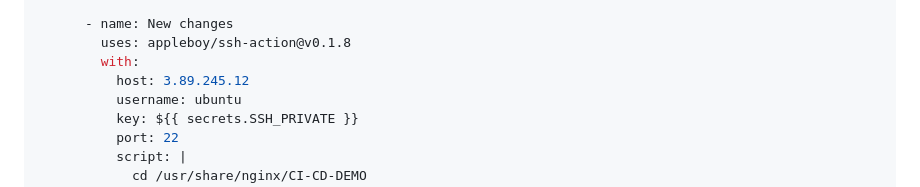
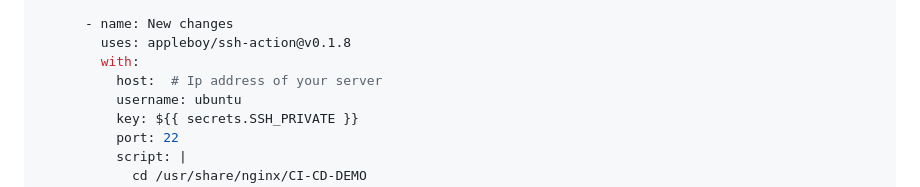
Before and after one commit to Andesh-source/CI-CD-DEMO, a Markdown page: README.md, the part around the change. GitHub-like rendering.

```diff
--- a/README.md
+++ b/README.md
@@ -92,7 +92,7 @@ jobs:
       - name: New changes
         uses: appleboy/ssh-action@v0.1.8
         with:
-          host: 3.89.245.12
+          host:  # Ip address of your server
           username: ubuntu
           key: ${{ secrets.SSH_PRIVATE }}
           port: 22
```
